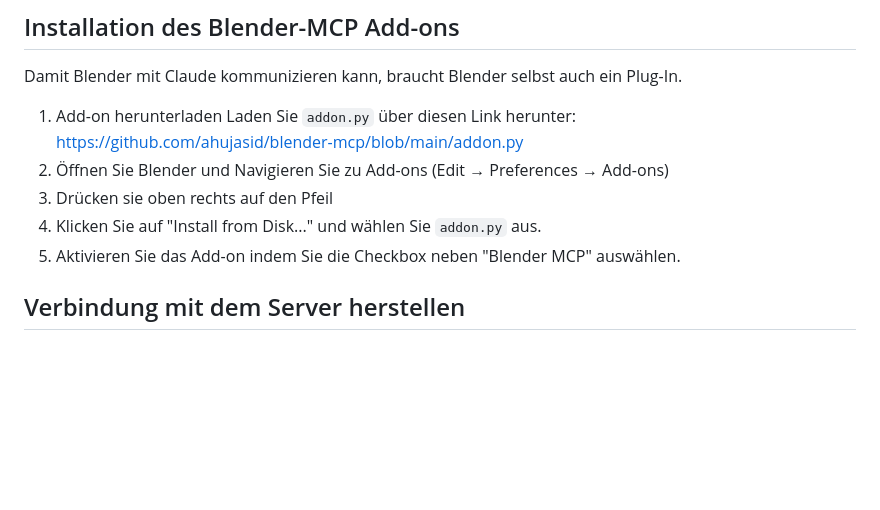
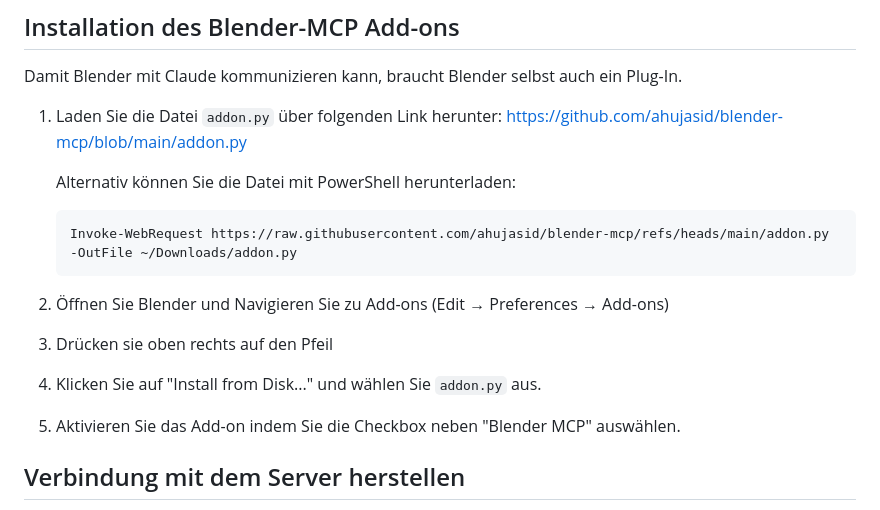
Before and after one commit to Kari-Yi/Context, a Markdown page: context_laboruebung.md, the part around the change. GitHub-like rendering; blank space fills up the shorter version.

Commit message:
feat: add option to download addon.py via PowerShell

````diff
--- a/context_laboruebung.md
+++ b/context_laboruebung.md
@@ -154,12 +154,16 @@ Mit dieser Konfiguration wird festgelegt, dass Claude uvx.exe mit dem Tool blend
 
 Damit Blender mit Claude kommunizieren kann, braucht Blender selbst auch ein Plug-In.
 
-1. Add-on herunterladen
-   Laden Sie `addon.py` über diesen Link herunter: [https://github.com/ahujasid/blender-mcp/blob/main/addon.py](https://github.com/ahujasid/blender-mcp/blob/main/addon.py "abgerufen am 2025-11-25")
-2. Öffnen Sie Blender und Navigieren Sie zu Add-ons (Edit → Preferences → Add-ons)
-3. Drücken sie oben rechts auf den Pfeil
-4. Klicken Sie auf "Install from Disk..." und wählen Sie `addon.py` aus.
-5. Aktivieren Sie das Add-on indem Sie die Checkbox neben "Blender MCP" auswählen.
+1. Laden Sie die Datei `addon.py` über folgenden Link herunter: [https://github.com/ahujasid/blender-mcp/blob/main/addon.py](https://github.com/ahujasid/blender-mcp/blob/main/addon.py "abgerufen am 2025-11-25")
+
+   Alternativ können Sie die Datei mit PowerShell herunterladen:
+   ```ps1
+   Invoke-WebRequest https://raw.githubusercontent.com/ahujasid/blender-mcp/refs/heads/main/addon.py -OutFile ~/Downloads/addon.py
+   ```
+3. Öffnen Sie Blender und Navigieren Sie zu Add-ons (Edit → Preferences → Add-ons)
+4. Drücken sie oben rechts auf den Pfeil
+5. Klicken Sie auf "Install from Disk..." und wählen Sie `addon.py` aus.
+6. Aktivieren Sie das Add-on indem Sie die Checkbox neben "Blender MCP" auswählen.
 
 ## Verbindung mit dem Server herstellen
 
````
